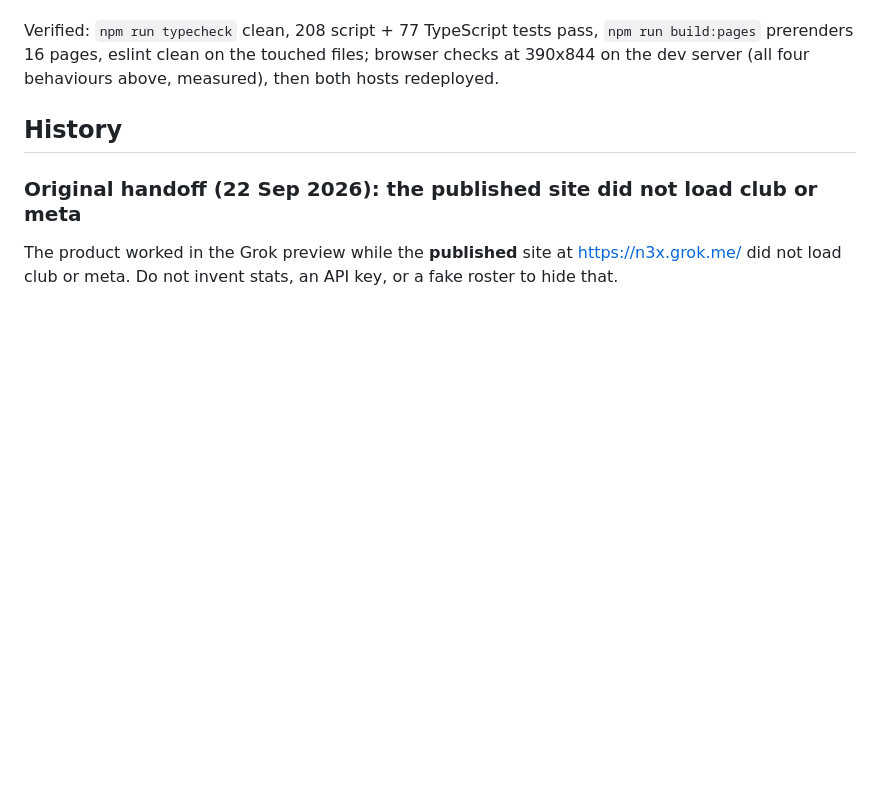
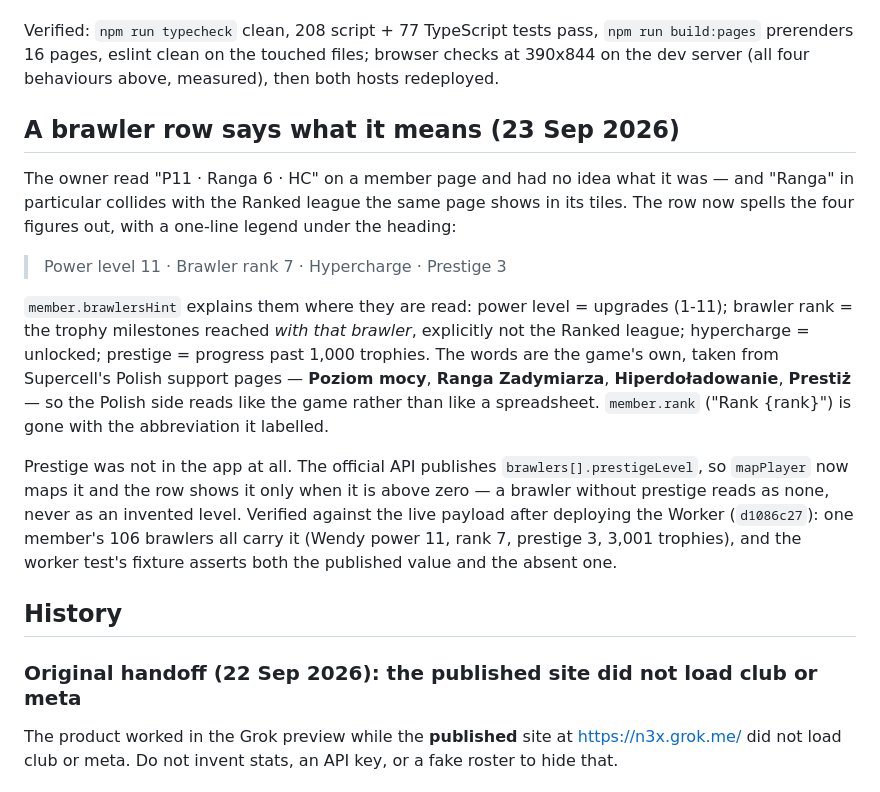
Before and after one commit to megabomb420/n3x, a Markdown page: HANDOFF.md, the part around the change. Rendered like a GitHub page; blank space fills up the shorter version.

Commit message:
docs: record the spelled-out brawler row

```diff
--- a/HANDOFF.md
+++ b/HANDOFF.md
@@ -97,6 +97,16 @@ Four follow-ups on the same screens.
 The ladder payload and loader moved to `src/lib/ladder/rows.ts` because two screens now read that contract; the Ladder screen imports it instead of declaring its own copy.
 
 Verified: `npm run typecheck` clean, 208 script + 77 TypeScript tests pass, `npm run build:pages` prerenders 16 pages, eslint clean on the touched files; browser checks at 390x844 on the dev server (all four behaviours above, measured), then both hosts redeployed.
+
+## A brawler row says what it means (23 Sep 2026)
+
+The owner read "P11 · Ranga 6 · HC" on a member page and had no idea what it was — and "Ranga" in particular collides with the Ranked league the same page shows in its tiles. The row now spells the four figures out, with a one-line legend under the heading:
+
+> Power level 11 · Brawler rank 7 · Hypercharge · Prestige 3
+
+`member.brawlersHint` explains them where they are read: power level = upgrades (1-11); brawler rank = the trophy milestones reached *with that brawler*, explicitly not the Ranked league; hypercharge = unlocked; prestige = progress past 1,000 trophies. The words are the game's own, taken from Supercell's Polish support pages — **Poziom mocy**, **Ranga Zadymiarza**, **Hiperdoładowanie**, **Prestiż** — so the Polish side reads like the game rather than like a spreadsheet. `member.rank` ("Rank {rank}") is gone with the abbreviation it labelled.
+
+Prestige was not in the app at all. The official API publishes `brawlers[].prestigeLevel`, so `mapPlayer` now maps it and the row shows it only when it is above zero — a brawler without prestige reads as none, never as an invented level. Verified against the live payload after deploying the Worker (`d1086c27`): one member's 106 brawlers all carry it (Wendy power 11, rank 7, prestige 3, 3,001 trophies), and the worker test's fixture asserts both the published value and the absent one.
 
 ## History
 
```
